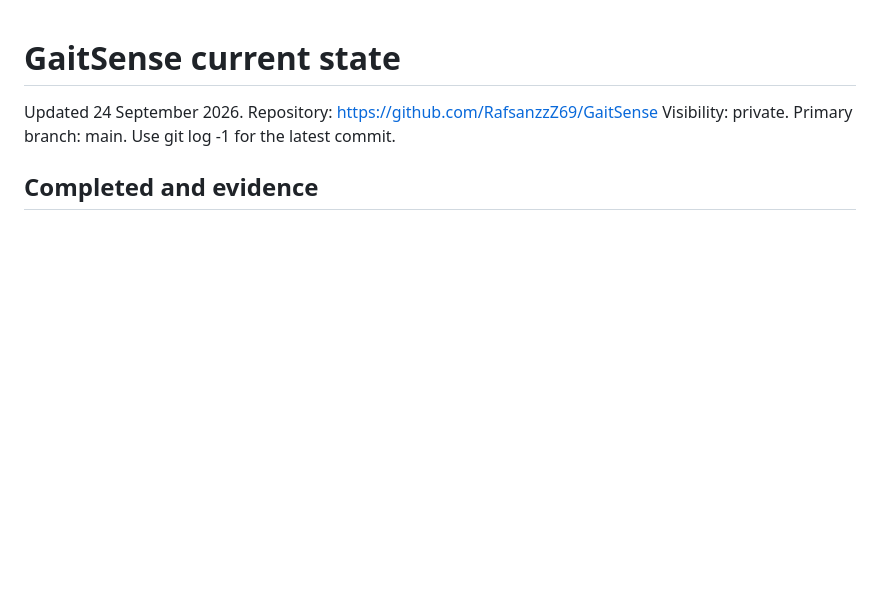
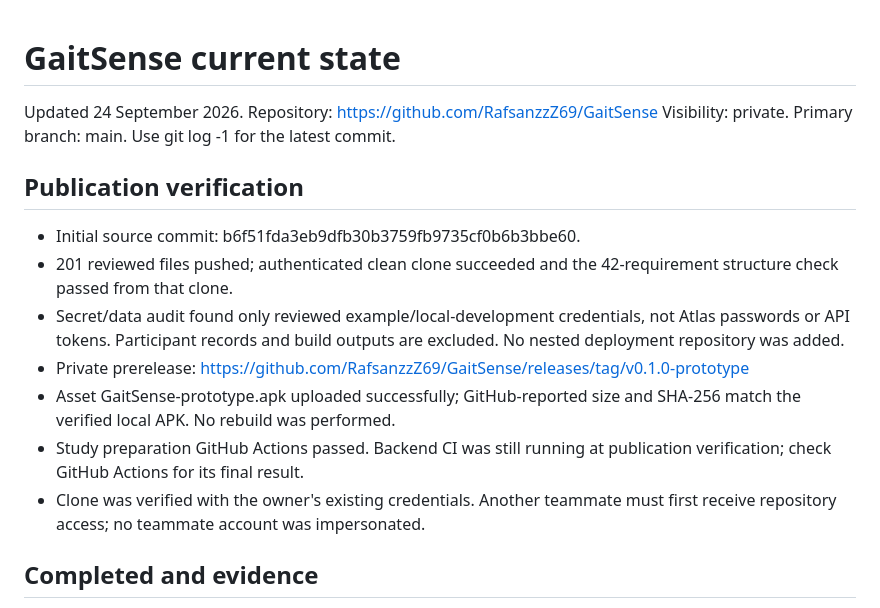
Before and after one commit to RafsanzzZ69/GaitSense, a Markdown page: docs/CURRENT_STATE.md, the part around the change. Rendered like a GitHub page; blank space fills up the shorter version.

```diff
--- a/docs/CURRENT_STATE.md
+++ b/docs/CURRENT_STATE.md
@@ -2,6 +2,22 @@
 
 Updated 24 September 2026. Repository: https://github.com/RafsanzzZ69/GaitSense
 Visibility: private. Primary branch: main. Use git log -1 for the latest commit.
+
+## Publication verification
+
+- Initial source commit: b6f51fda3eb9dfb30b3759fb9735cf0b6b3bbe60.
+- 201 reviewed files pushed; authenticated clean clone succeeded and the
+  42-requirement structure check passed from that clone.
+- Secret/data audit found only reviewed example/local-development credentials,
+  not Atlas passwords or API tokens. Participant records and build outputs are
+  excluded. No nested deployment repository was added.
+- Private prerelease: https://github.com/RafsanzzZ69/GaitSense/releases/tag/v0.1.0-prototype
+- Asset GaitSense-prototype.apk uploaded successfully; GitHub-reported size and
+  SHA-256 match the verified local APK. No rebuild was performed.
+- Study preparation GitHub Actions passed. Backend CI was still running at
+  publication verification; check GitHub Actions for its final result.
+- Clone was verified with the owner's existing credentials. Another teammate
+  must first receive repository access; no teammate account was impersonated.
 
 ## Completed and evidence
 
```
Also changed, not shown: README.md (+2 -0 lines).
